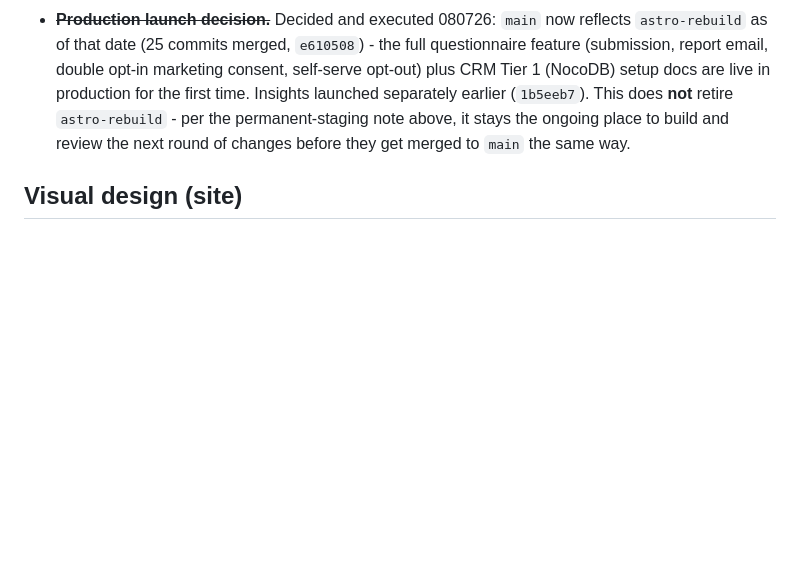
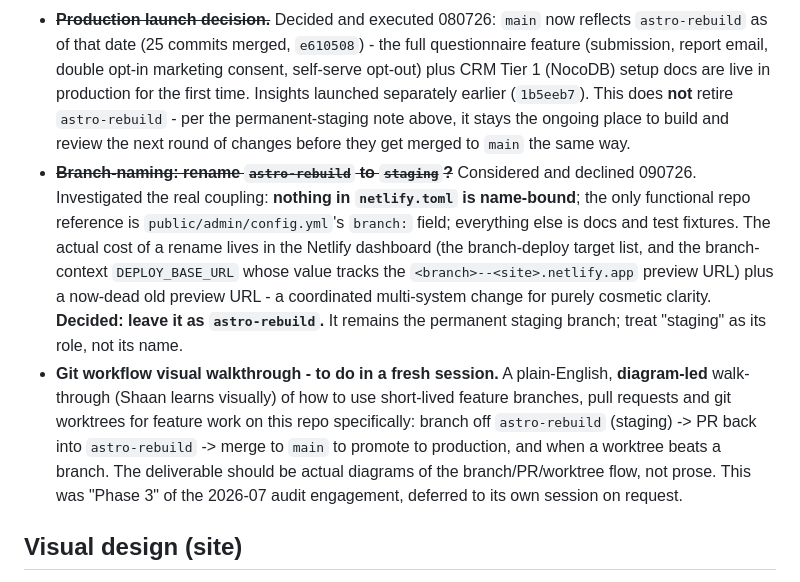
Before and after one commit to shaanmahrotri/valora-website, a Markdown page: CLAUDE.md, the part around the change. Rendered like a GitHub page; blank space fills up the shorter version.

Commit message:
Roadmap: record Phase 2 branch-naming decision + Phase 3 workflow walkthrough
- Branch-naming: considered and declined renaming astro-rebuild to staging
  (cosmetic gain vs. a coordinated Netlify+git change); it stays the
  permanent staging branch in role, not name.
- Add "git workflow visual walkthrough" as a to-do for a fresh session
  (diagram-led branches/PRs/worktrees brief; was Phase 3 of the audit).

Co-Authored-By: Claude Opus 4.8 <noreply@anthropic.com>

```diff
--- a/CLAUDE.md
+++ b/CLAUDE.md
@@ -161,6 +161,25 @@ immune to that whole failure class.
   `astro-rebuild` - per the permanent-staging note above, it stays the
   ongoing place to build and review the next round of changes before they
   get merged to `main` the same way.
+- ~~**Branch-naming: rename `astro-rebuild` to `staging`?**~~ Considered and
+  declined 090726. Investigated the real coupling: **nothing in
+  `netlify.toml` is name-bound**; the only functional repo reference is
+  `public/admin/config.yml`'s `branch:` field; everything else is docs and
+  test fixtures. The actual cost of a rename lives in the Netlify dashboard
+  (the branch-deploy target list, and the branch-context `DEPLOY_BASE_URL`
+  whose value tracks the `<branch>--<site>.netlify.app` preview URL) plus a
+  now-dead old preview URL - a coordinated multi-system change for purely
+  cosmetic clarity. **Decided: leave it as `astro-rebuild`.** It remains the
+  permanent staging branch; treat "staging" as its role, not its name.
+- **Git workflow visual walkthrough - to do in a fresh session.** A
+  plain-English, **diagram-led** walk-through (Shaan learns visually) of how
+  to use short-lived feature branches, pull requests and git worktrees for
+  feature work on this repo specifically: branch off `astro-rebuild`
+  (staging) -> PR back into `astro-rebuild` -> merge to `main` to promote to
+  production, and when a worktree beats a branch. The deliverable should be
+  actual diagrams of the branch/PR/worktree flow, not prose. This was
+  "Phase 3" of the 2026-07 audit engagement, deferred to its own session on
+  request.
 
 ## Visual design (site)
 
```
